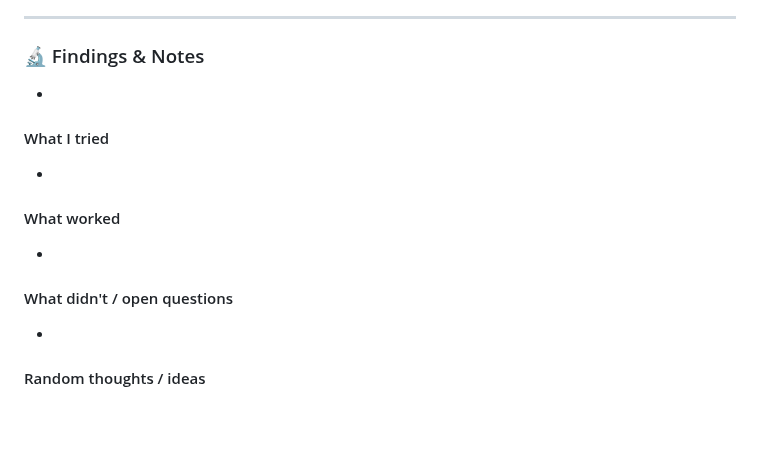
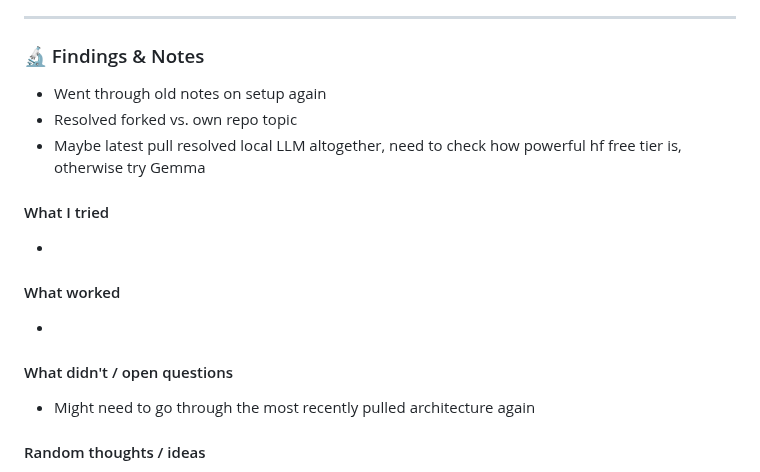
Before and after one commit to timotizianomeier/MSc-Project-Codebase, a Markdown page: daily-log.md, the part around one of its changes. GitHub-like rendering; blank space fills up the shorter version.

Commit message:
updated daily log

```diff
--- a/daily-log.md
+++ b/daily-log.md
@@ -27,7 +27,9 @@ Order of build:
 ---
 
 ### 🔬 Findings & Notes
--
+- Went through old notes on setup again
+- Resolved forked vs. own repo topic
+- Maybe latest pull resolved local LLM altogether, need to check how powerful hf free tier is, otherwise try Gemma
 
 #### What I tried
 -
@@ -36,7 +38,7 @@ Order of build:
 -
 
 #### What didn't / open questions
--
+- Might need to go through the most recently pulled architecture again
 
 #### Random thoughts / ideas
 - For switching out OpenAI key with free tier HF:
```
Also changed, not shown: other parts of daily-log.md (+1 -1 lines).
